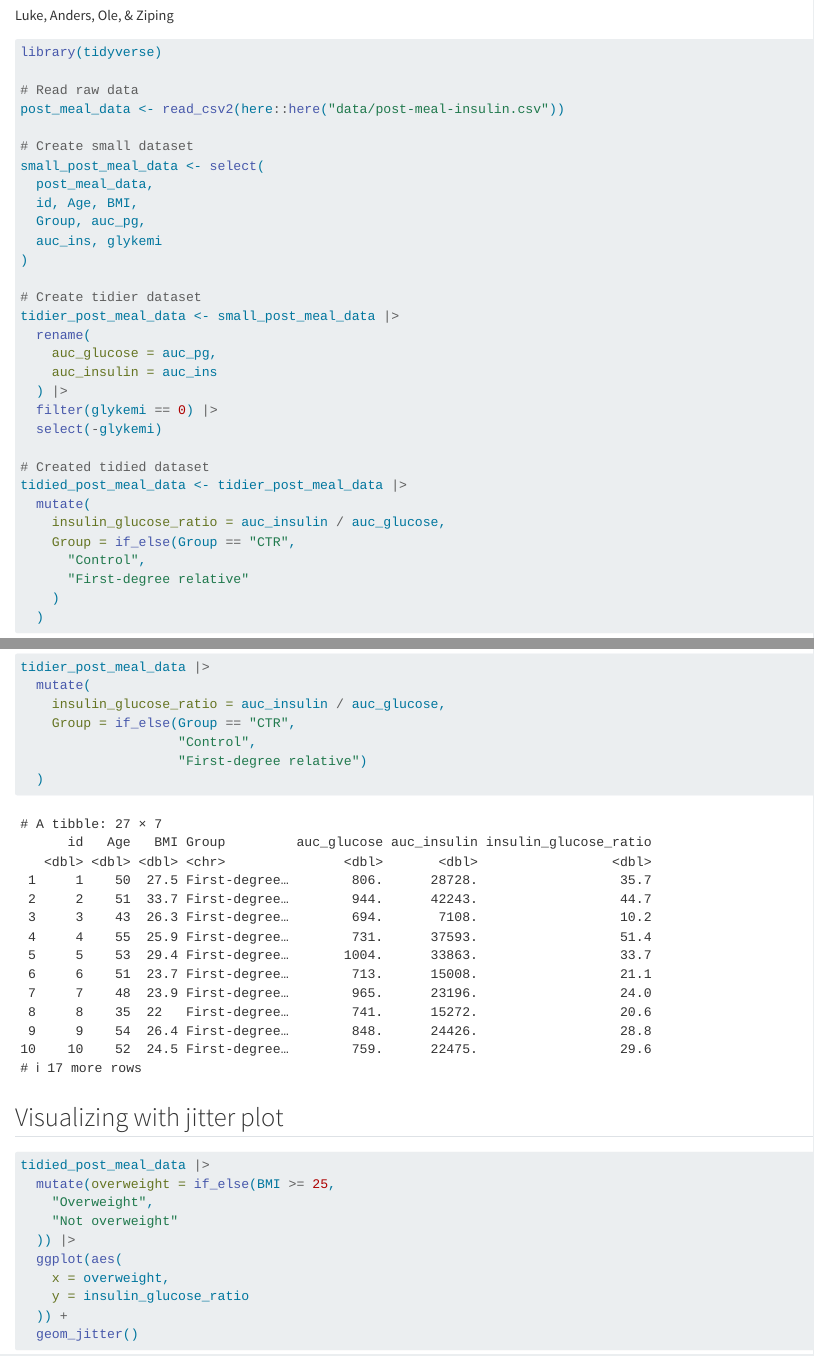
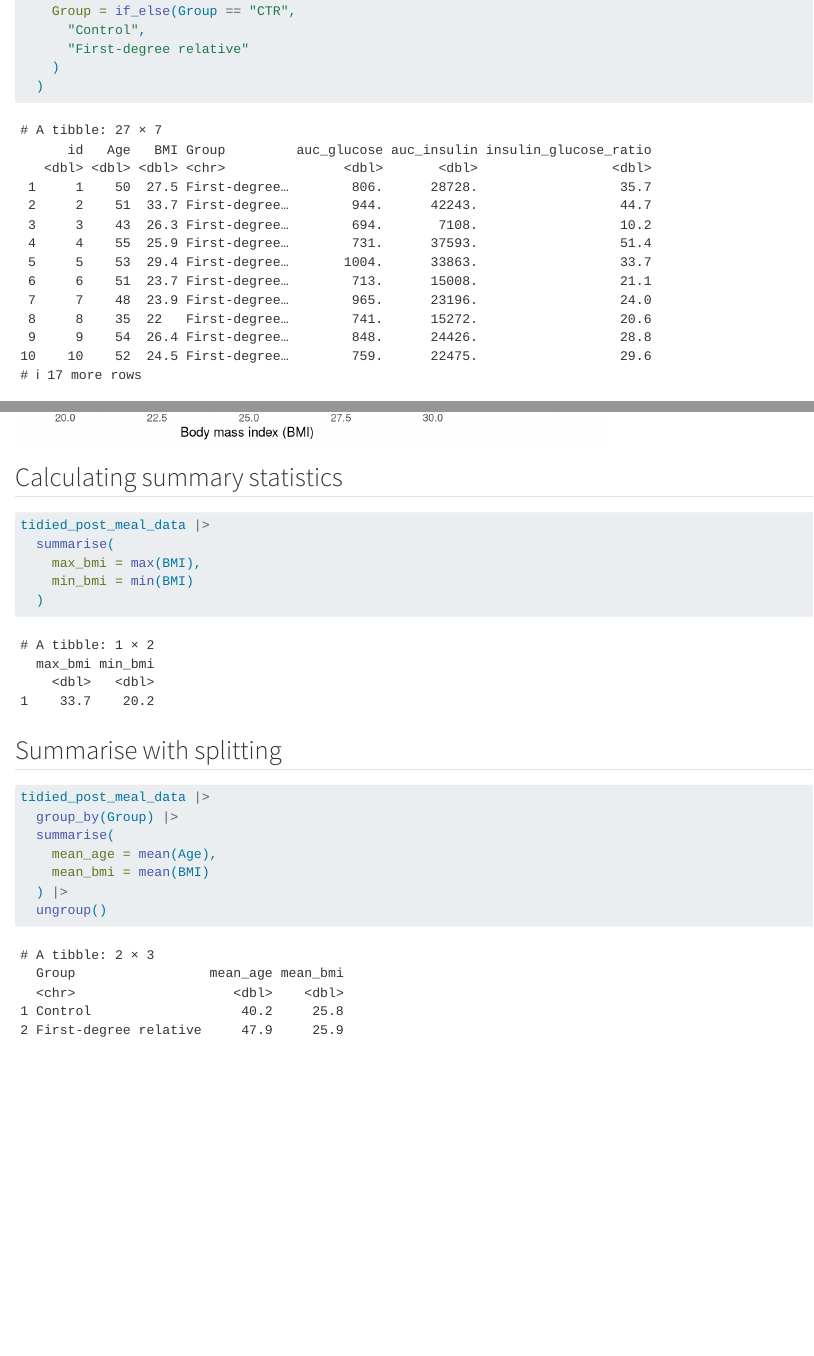
Before and after one commit to AndersAskeland/intro_during_course, a Quarto document (docs/learning.qmd): the page in a window 1100 px wide, from 70 px down before the commit and from 12170 px down after it, and a second part further down, joined at a grey line. Rendered offline with R 4.5, knitr and Pandoc in place of Quarto, with nearby package versions; code that draws random numbers runs with fixed seeds of ours.

Commit message:
Done some work

````diff
--- a/docs/learning.qmd
+++ b/docs/learning.qmd
@@ -200,3 +201,5 @@
     y = "Insulin to glucose ratio"
   )
 ```
+
+## Calculating summary statistics
@@ -202,0 +208,18 @@
+tidied_post_meal_data |>
+  summarise(
+    max_bmi = max(BMI),
+    min_bmi = min(BMI)
+  )
+```
+
+## Summarise with splitting
+
+```{r}
+tidied_post_meal_data |>
+  group_by(Group) |>
+  summarise(
+    mean_age = mean(Age),
+    mean_bmi = mean(BMI)
+  ) |>
+  ungroup()
+```
````
Also changed, not shown: docs/learning.qmd (7 more changed lines), 4 other files.
